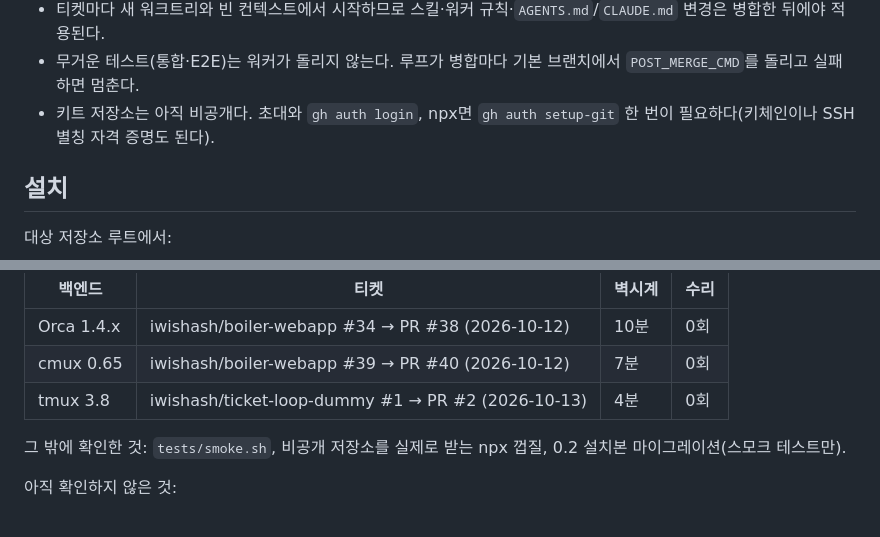
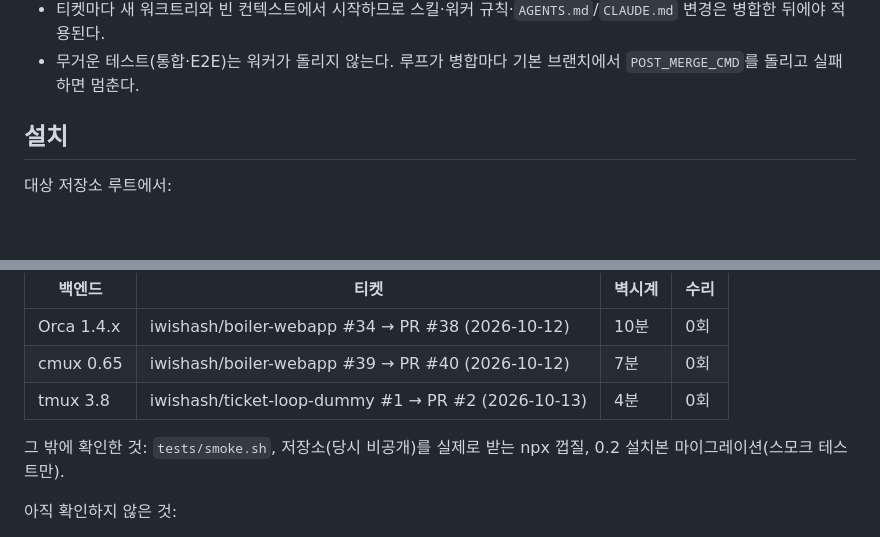
Before and after one commit to iwishash/ticket-loop-kit, a Markdown page: README.ko.md, 2 parts joined by grey strips. Rendered like a GitHub page; blank space fills up the shorter version.

Commit message:
docs: 저장소 공개 전환 — README의 비공개·초대·setup-git 안내 제거

```diff
--- a/README.ko.md
+++ b/README.ko.md
@@ -27,7 +27,6 @@ GitHub 이슈 티켓을 워크트리에서 한 건씩 무인으로 구현·검
 - 저장소당 루프 하나(`.git` 아래 잠금 디렉터리). GitHub(라벨·담당자·PR)만이 상태다.
 - 티켓마다 새 워크트리와 빈 컨텍스트에서 시작하므로 스킬·워커 규칙·`AGENTS.md`/`CLAUDE.md` 변경은 병합한 뒤에야 적용된다.
 - 무거운 테스트(통합·E2E)는 워커가 돌리지 않는다. 루프가 병합마다 기본 브랜치에서 `POST_MERGE_CMD`를 돌리고 실패하면 멈춘다.
-- 키트 저장소는 아직 비공개다. 초대와 `gh auth login`, npx면 `gh auth setup-git` 한 번이 필요하다(키체인이나 SSH 별칭 자격 증명도 된다).
 
 ## 설치
 
@@ -153,7 +152,7 @@ Claude Code는 새 워크트리의 신뢰를 메인 체크아웃 경로로 판
 | cmux 0.65 | iwishash/boiler-webapp #39 → PR #40 (2026-10-12) | 7분 | 0회 |
 | tmux 3.8 | iwishash/ticket-loop-dummy #1 → PR #2 (2026-10-13) | 4분 | 0회 |
 
-그 밖에 확인한 것: `tests/smoke.sh`, 비공개 저장소를 실제로 받는 npx 껍질, 0.2 설치본 마이그레이션(스모크 테스트만).
+그 밖에 확인한 것: `tests/smoke.sh`, 저장소(당시 비공개)를 실제로 받는 npx 껍질, 0.2 설치본 마이그레이션(스모크 테스트만).
 
 아직 확인하지 않은 것:
 
```
Also changed, not shown: README.md (+1 -2 lines).
